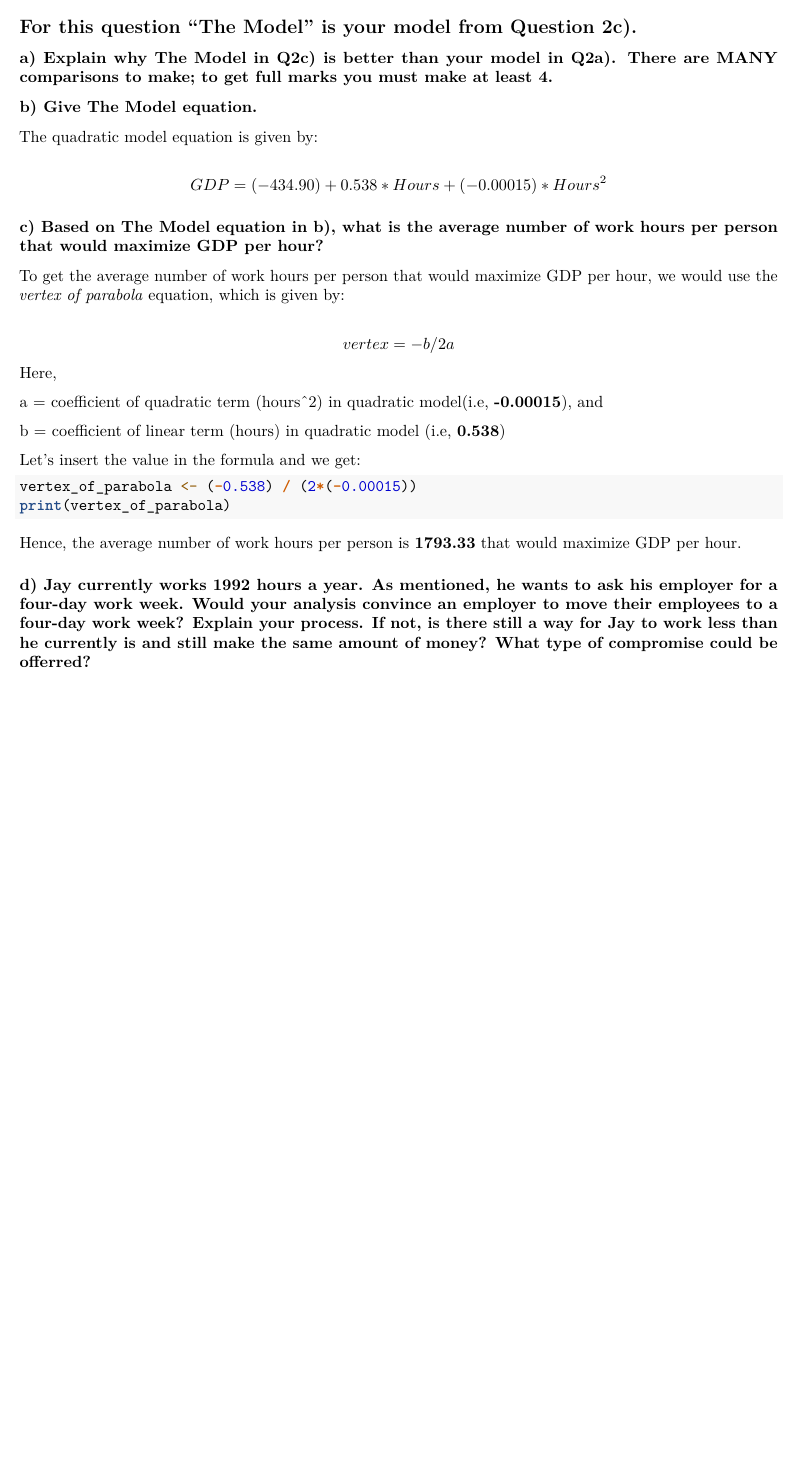
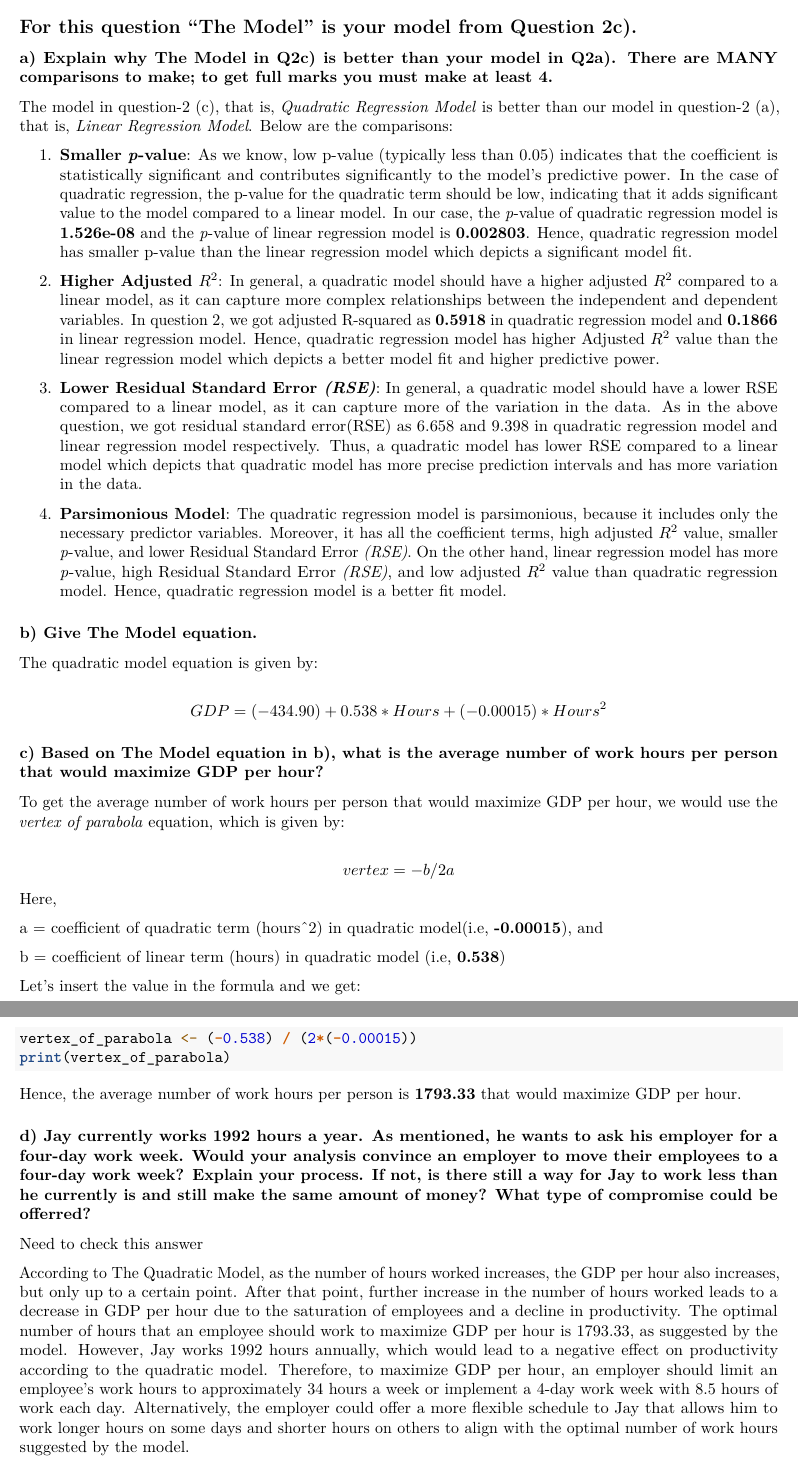
Before and after one commit to jasmeet2000/Introduction-to-R, an R Markdown document (R_Assignment_5.Rmd): part of page 11 of 11 before the commit and two parts of pages 11 and 12 of 12 after it, the two joined at a grey line, cut so that both start at the same text, the shorter picture padded with empty space. Rendered offline with R 4.5, knitr and Pandoc, then LaTeX, with nearby package versions; the code chunks are not run, so their results and figures are left out.

Commit message:
changes:

```diff
--- a/R_Assignment_5.Rmd
+++ b/R_Assignment_5.Rmd
@@ -537,6 +537,15 @@ legend(x = "bottomright"
 
 ### a) Explain why The Model in Q2c) is better than your model in Q2a). There are MANY comparisons to make; to get full marks you must make at least 4.
 
+The model in question-2 (c), that is, *Quadratic Regression Model* is better than our model in question-2 (a), that is, *Linear Regression Model*. Below are the comparisons:
+
+1. **Smaller _p_-value**: As we know, low p-value (typically less than 0.05) indicates that the coefficient is statistically significant and contributes significantly to the model's predictive power. In the case of quadratic regression, the p-value for the quadratic term should be low, indicating that it adds significant value to the model compared to a linear model. In our case, the _p_-value of quadratic regression model is **1.526e-08** and the _p_-value of linear regression model  is **0.002803**. Hence, quadratic regression model has smaller p-value than the linear regression model which depicts a significant model fit.
+
+2. **Higher Adjusted $R^2$**: In general, a quadratic model should have a higher adjusted $R^2$  compared to a linear model, as it can capture more complex relationships between the independent and dependent variables. In question 2, we got adjusted R-squared as **0.5918** in quadratic regression model and **0.1866** in linear regression model. Hence, quadratic regression model has higher Adjusted $R^2$ value than the linear regression model which depicts a better model fit and higher predictive power.
+
+3. **Lower Residual Standard Error _(RSE)_**: In general, a quadratic model should have a lower RSE compared to a linear model, as it can capture more of the variation in the data. As in the above question, we got residual standard error(RSE) as 6.658 and 9.398 in quadratic regression model and linear regression model respectively. Thus, a quadratic model has lower RSE compared to a linear model which depicts that quadratic model has more precise prediction intervals and has more variation in the data.
+
+4. **Parsimonious Model**: The quadratic regression model is parsimonious, because it includes only the necessary predictor variables. Moreover, it has all the coefficient terms, high adjusted $R^2$ value, smaller _p_-value, and lower Residual Standard Error _(RSE)_. On the other hand, linear regression model has more _p_-value, high Residual Standard Error _(RSE)_, and low adjusted $R^2$ value than quadratic regression model. Hence, quadratic regression model is a better fit model.
 
 ### b) Give The Model equation.
 
@@ -570,3 +579,7 @@ Hence, the average number of work hours per person is **1793.33** that would max
 
 
 ### d) Jay currently works 1992 hours a year. As mentioned, he wants to ask his employer for a four-day work week. Would your analysis convince an employer to move their employees to a four-day work week? Explain your process. If not, is there still a way for Jay to work less than he currently is and still make the same amount of money? What type of compromise could be offerred?
+
+Need to check this answer
+
+According to The Quadratic Model, as the number of hours worked increases, the GDP per hour also increases, but only up to a certain point. After that point, further increase in the number of hours worked leads to a decrease in GDP per hour due to the saturation of employees and a decline in productivity. The optimal number of hours that an employee should work to maximize GDP per hour is 1793.33, as suggested by the model. However, Jay works 1992 hours annually, which would lead to a negative effect on productivity according to the quadratic model. Therefore, to maximize GDP per hour, an employer should limit an employee's work hours to approximately 34 hours a week or implement a 4-day work week with 8.5 hours of work each day. Alternatively, the employer could offer a more flexible schedule to Jay that allows him to work longer hours on some days and shorter hours on others to align with the optimal number of work hours suggested by the model.
```
Also changed, not shown: R_Assignment_5.pdf, R_Assignment_5.Rmd (2 more changed lines), 1 other file.
